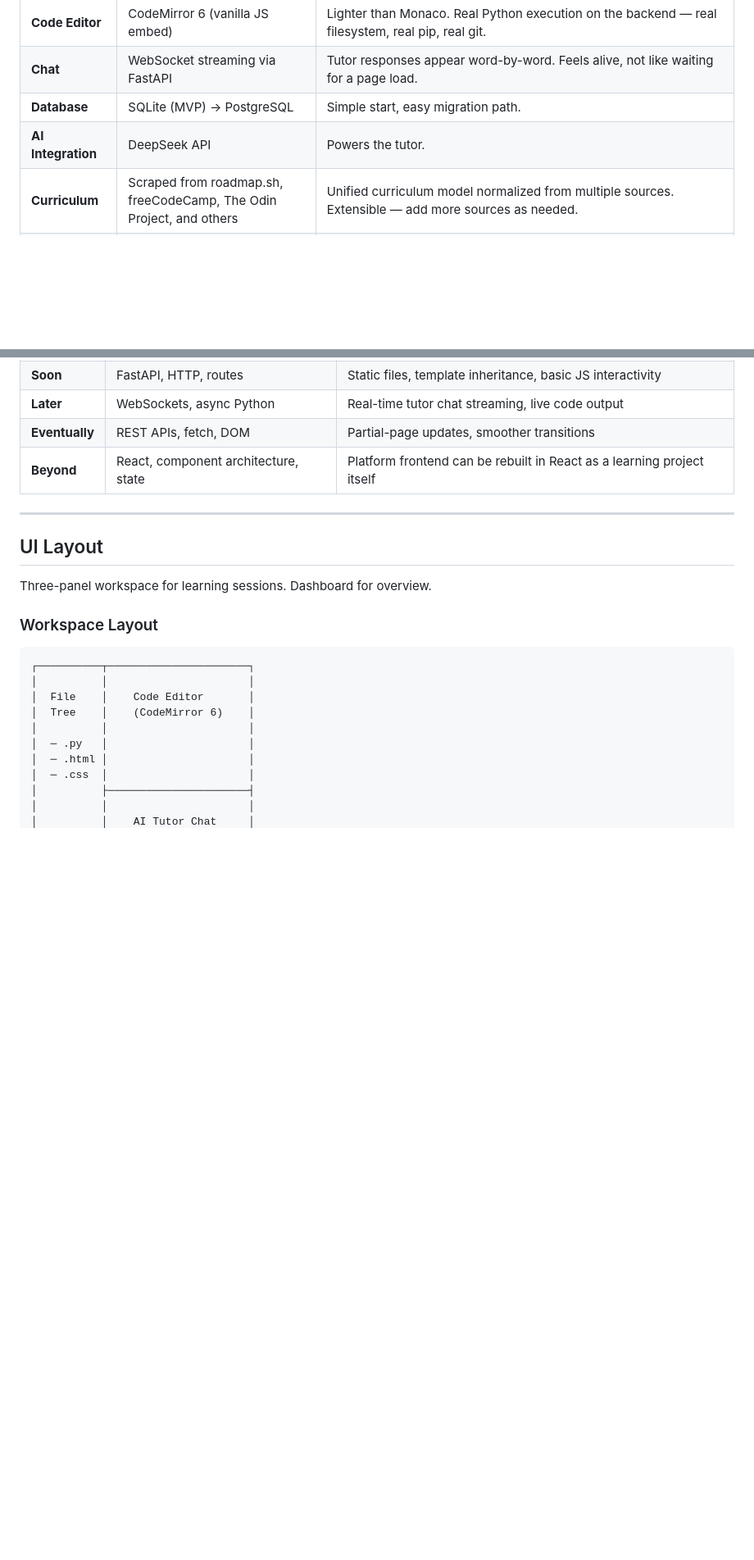
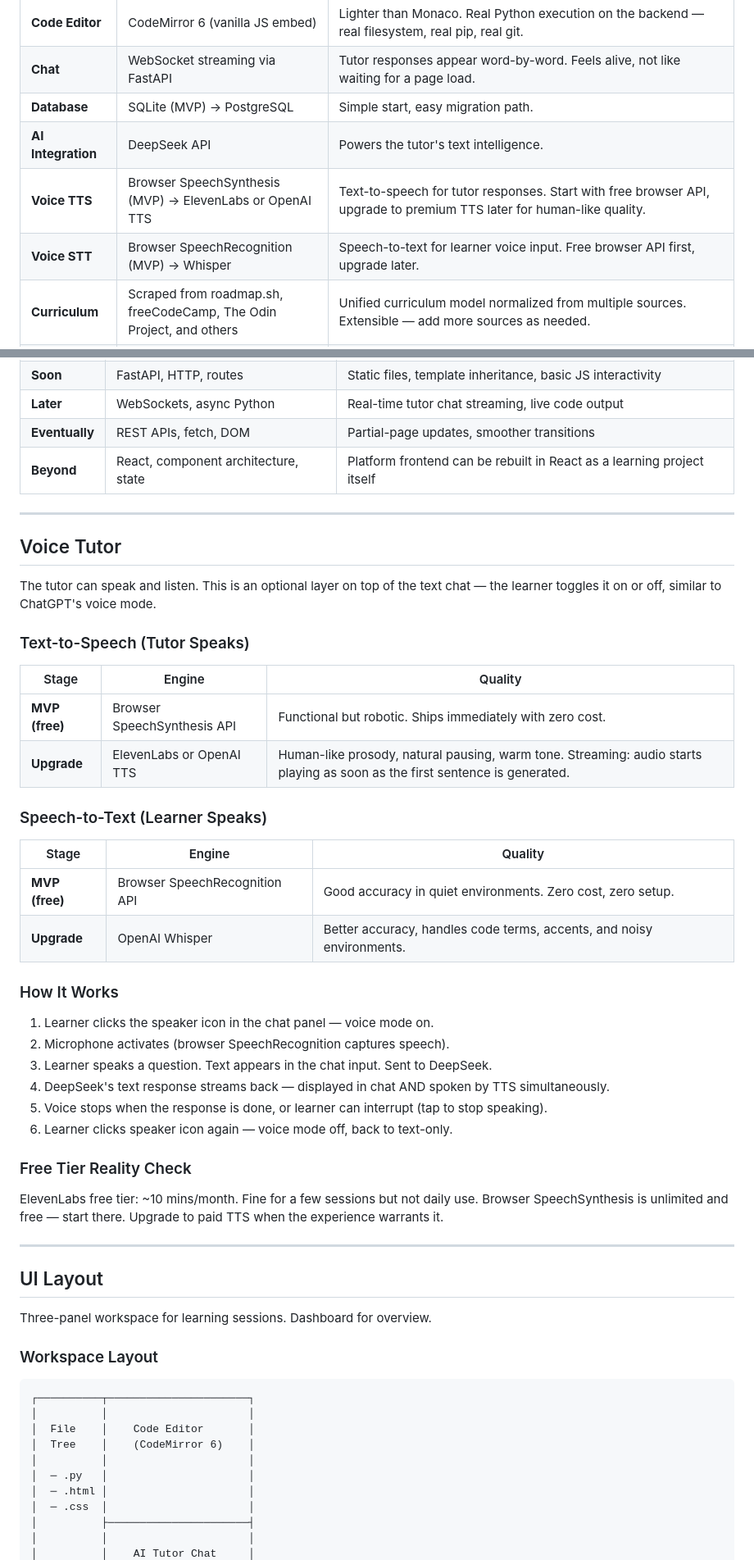
Before and after one commit to King-odysseus/mentai, a Markdown page: PRD.md, 2 parts joined by grey strips. Shown at 82% size. Rendered like a GitHub page; blank space fills up the shorter version.

Commit message:
docs: add human-like voice tutor with speak toggle
- Voice TTS: Browser SpeechSynthesis (free MVP) -> ElevenLabs/OpenAI TTS
- Voice STT: Browser SpeechRecognition (free MVP) -> Whisper
- Toggleable like ChatGPT voice mode — text is primary, voice is optional
- Streaming audio alongside streaming text for real-time feel
- Added Voice Tutor section with architecture and free tier analysis

Co-Authored-By: Claude Opus 4.8 <noreply@anthropic.com>

```diff
--- a/PRD.md
+++ b/PRD.md
@@ -121,7 +122,9 @@ Cognitive1 is the memory layer. Every session, every concept mastered, every bug
 | **Code Editor** | CodeMirror 6 (vanilla JS embed) | Lighter than Monaco. Real Python execution on the backend — real filesystem, real pip, real git. |
 | **Chat** | WebSocket streaming via FastAPI | Tutor responses appear word-by-word. Feels alive, not like waiting for a page load. |
 | **Database** | SQLite (MVP) → PostgreSQL | Simple start, easy migration path. |
-| **AI Integration** | DeepSeek API | Powers the tutor. |
+| **AI Integration** | DeepSeek API | Powers the tutor's text intelligence. |
+| **Voice TTS** | Browser SpeechSynthesis (MVP) → ElevenLabs or OpenAI TTS | Text-to-speech for tutor responses. Start with free browser API, upgrade to premium TTS later for human-like quality. |
+| **Voice STT** | Browser SpeechRecognition (MVP) → Whisper | Speech-to-text for learner voice input. Free browser API first, upgrade later. |
 | **Curriculum** | Scraped from roadmap.sh, freeCodeCamp, The Odin Project, and others | Unified curriculum model normalized from multiple sources. Extensible — add more sources as needed. |
 | **Memory** | Cognitive1 MCP | Brain, session history, concept tracking, pattern recognition. |
 | **Project Files** | On disk (real filesystem) | Real git, real pip, real everything. Projects are portable and Cognitive1 can read them directly. |
@@ -138,6 +141,39 @@ The frontend grows with the learner's skills — not ahead of them.
 | **Later** | WebSockets, async Python | Real-time tutor chat streaming, live code output |
 | **Eventually** | REST APIs, fetch, DOM | Partial-page updates, smoother transitions |
 | **Beyond** | React, component architecture, state | Platform frontend can be rebuilt in React as a learning project itself |
+
+---
+
+## Voice Tutor
+
+The tutor can speak and listen. This is an optional layer on top of the text chat — the learner toggles it on or off, similar to ChatGPT's voice mode.
+
+### Text-to-Speech (Tutor Speaks)
+
+| Stage | Engine | Quality |
+|-------|--------|---------|
+| **MVP (free)** | Browser SpeechSynthesis API | Functional but robotic. Ships immediately with zero cost. |
+| **Upgrade** | ElevenLabs or OpenAI TTS | Human-like prosody, natural pausing, warm tone. Streaming: audio starts playing as soon as the first sentence is generated. |
+
+### Speech-to-Text (Learner Speaks)
+
+| Stage | Engine | Quality |
+|-------|--------|---------|
+| **MVP (free)** | Browser SpeechRecognition API | Good accuracy in quiet environments. Zero cost, zero setup. |
+| **Upgrade** | OpenAI Whisper | Better accuracy, handles code terms, accents, and noisy environments. |
+
+### How It Works
+
+1. Learner clicks the speaker icon in the chat panel — voice mode on.
+2. Microphone activates (browser SpeechRecognition captures speech).
+3. Learner speaks a question. Text appears in the chat input. Sent to DeepSeek.
+4. DeepSeek's text response streams back — displayed in chat AND spoken by TTS simultaneously.
+5. Voice stops when the response is done, or learner can interrupt (tap to stop speaking).
+6. Learner clicks speaker icon again — voice mode off, back to text-only.
+
+### Free Tier Reality Check
+
+ElevenLabs free tier: ~10 mins/month. Fine for a few sessions but not daily use. Browser SpeechSynthesis is unlimited and free — start there. Upgrade to paid TTS when the experience warrants it.
 
 ---
 
```
Also changed, not shown: other parts of PRD.md (+5 -1 lines).
